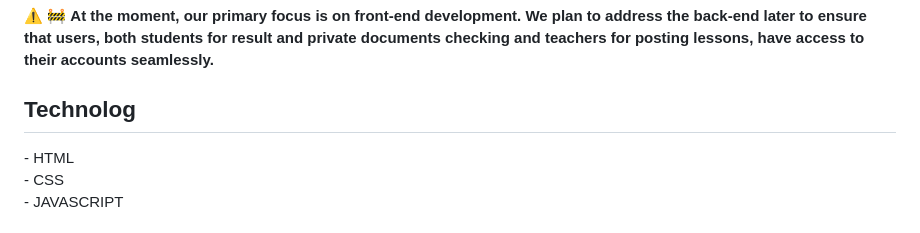
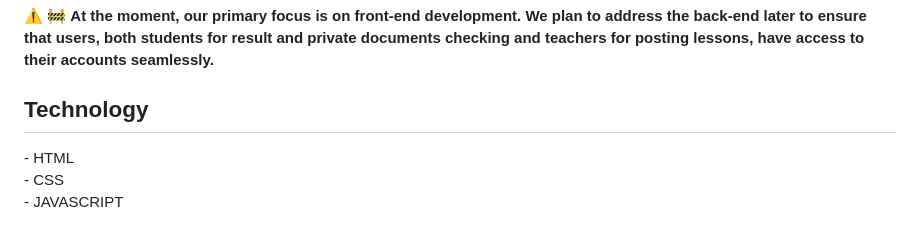
Before and after one commit to Saraiin/FacultyConnect, a Markdown page: README.md, the part around the change. Rendered like a GitHub page.

```diff
--- a/README.md
+++ b/README.md
@@ -48,7 +48,7 @@ Simplify the academic journey with our platform. </p>
 
 :warning: :construction:
  <b>At the moment, our primary focus is on front-end development. We plan to address the back-end later to ensure that users, both students for result and private documents checking and teachers for posting lessons, have access to their accounts seamlessly. </b>
-<h2> Technolog </h2>
+<h2> Technology </h2>
 - HTML <br>
 - CSS <br>
 - JAVASCRIPT <br>
```
